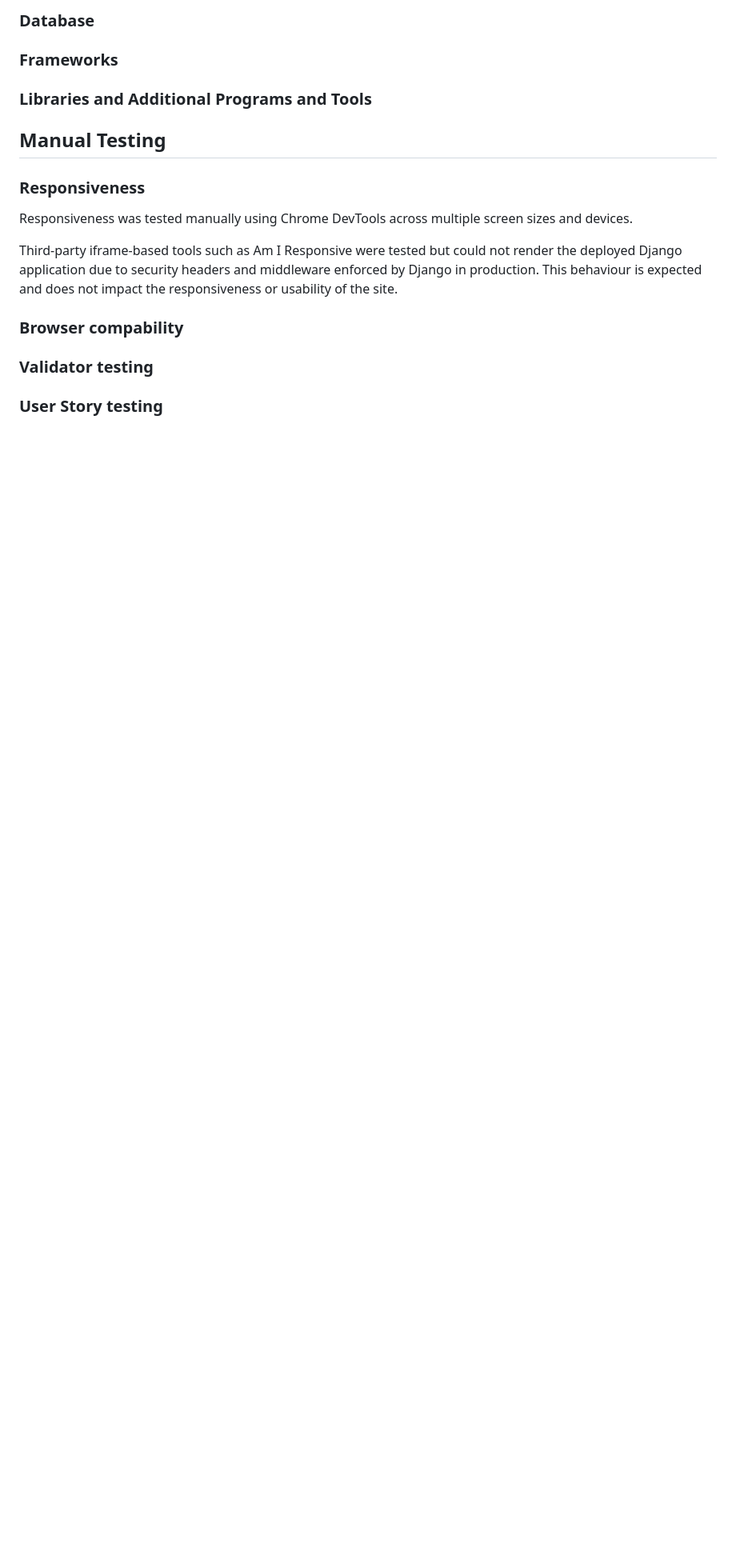
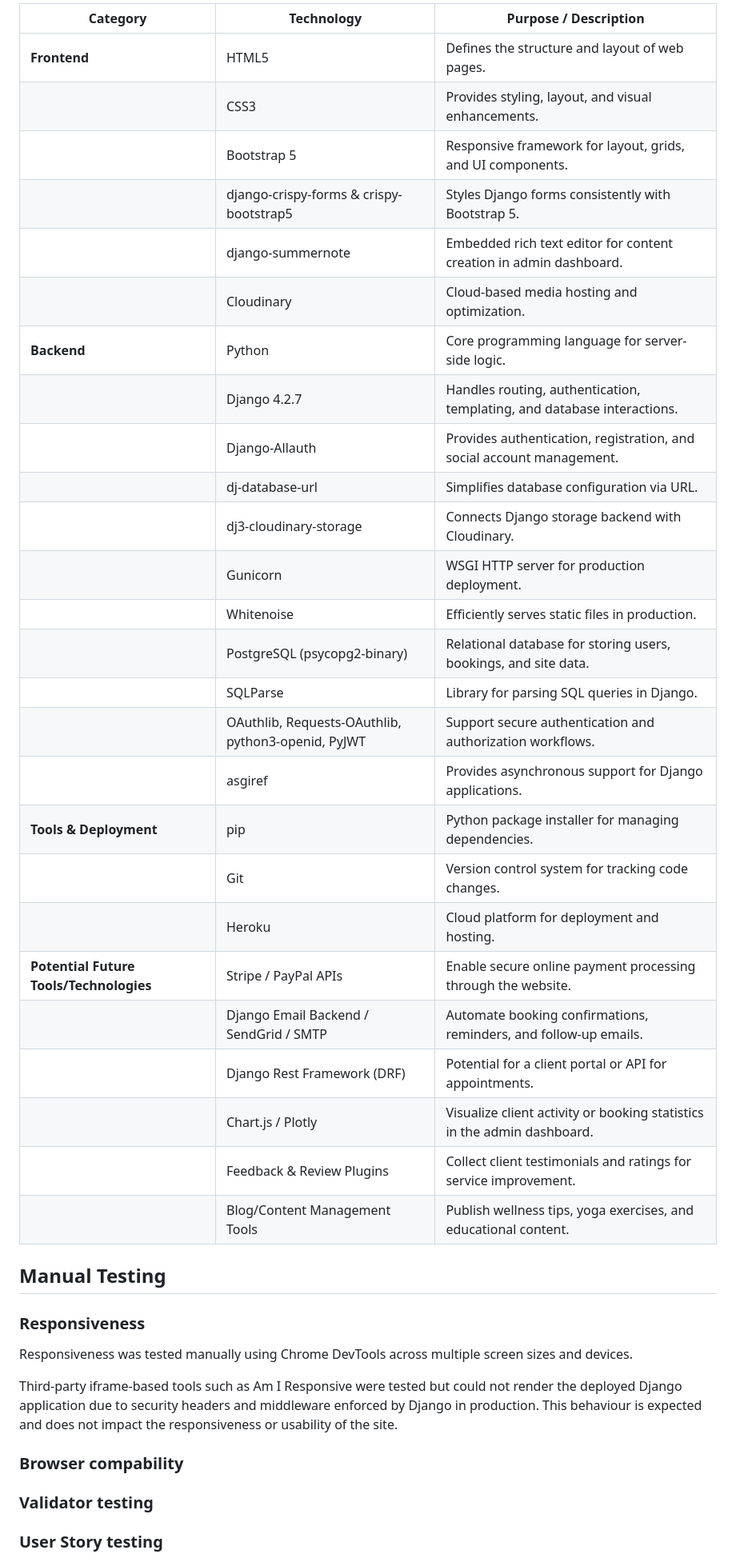
Before and after one commit to LidiaMorejudo/therapycentre, a Markdown page: README.md, the part around one of its changes. Shown at 80% size. Drawn GitHub-style; blank space fills up the shorter version.

Commit message:
Added technologies used to the README.md

```diff
--- a/README.md
+++ b/README.md
@@ -261,7 +257,33 @@ Potential future enhancements for the website include the integration of online
 
-### Database
-### Frameworks
-### Libraries and Additional Programs and Tools
+| Category | Technology | Purpose / Description |
+|----------|-----------|---------------------|
+| **Frontend** | HTML5 | Defines the structure and layout of web pages. |
+|  | CSS3 | Provides styling, layout, and visual enhancements. |
+|  | Bootstrap 5 | Responsive framework for layout, grids, and UI components. |
+|  | django-crispy-forms & crispy-bootstrap5 | Styles Django forms consistently with Bootstrap 5. |
+|  | django-summernote | Embedded rich text editor for content creation in admin dashboard. |
+|  | Cloudinary | Cloud-based media hosting and optimization. |
+| **Backend** | Python | Core programming language for server-side logic. |
+|  | Django 4.2.7 | Handles routing, authentication, templating, and database interactions. |
+|  | Django-Allauth | Provides authentication, registration, and social account management. |
+|  | dj-database-url | Simplifies database configuration via URL. |
+|  | dj3-cloudinary-storage | Connects Django storage backend with Cloudinary. |
+|  | Gunicorn | WSGI HTTP server for production deployment. |
+|  | Whitenoise | Efficiently serves static files in production. |
+|  | PostgreSQL (psycopg2-binary) | Relational database for storing users, bookings, and site data. |
+|  | SQLParse | Library for parsing SQL queries in Django. |
+|  | OAuthlib, Requests-OAuthlib, python3-openid, PyJWT | Support secure authentication and authorization workflows. |
+|  | asgiref | Provides asynchronous support for Django applications. |
+| **Tools & Deployment** | pip | Python package installer for managing dependencies. |
+|  | Git | Version control system for tracking code changes. |
+|  | Heroku | Cloud platform for deployment and hosting. |
+| **Potential Future Tools/Technologies** | Stripe / PayPal APIs | Enable secure online payment processing through the website. |
+|  | Django Email Backend / SendGrid / SMTP | Automate booking confirmations, reminders, and follow-up emails. |
+|  | Django Rest Framework (DRF) | Potential for a client portal or API for appointments. |
+|  | Chart.js / Plotly | Visualize client activity or booking statistics in the admin dashboard. |
+|  | Feedback & Review Plugins | Collect client testimonials and ratings for service improvement. |
+|  | Blog/Content Management Tools | Publish wellness tips, yoga exercises, and educational content. |
+
 
 ## Manual Testing
 
```
Also changed, not shown: other parts of README.md (+1 -5 lines).
